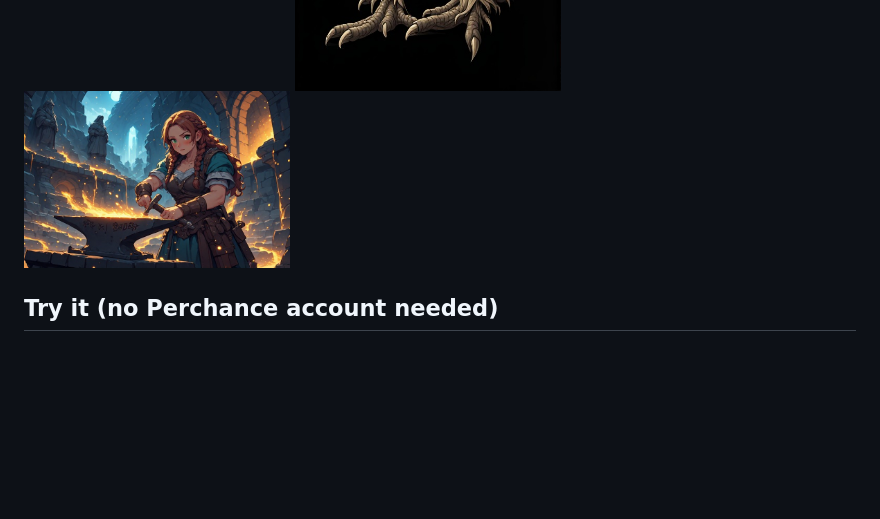
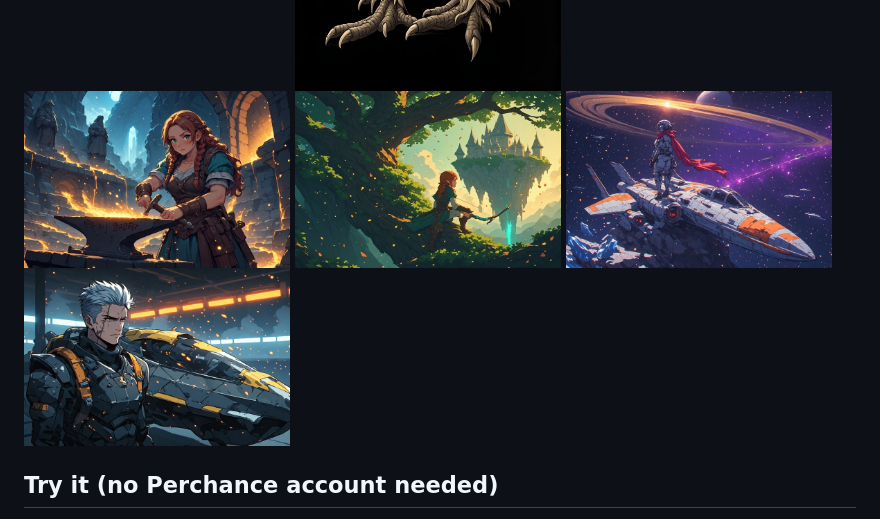
Before and after one commit to purdygeorgeedward-dev/Claude-Perchance, a Markdown page: README.md, the part around the change. Rendered like a GitHub page; pictures changed too: docs/gallery/17-elf-archer.jpg (added), docs/gallery/18-space-pilot.jpg (added), docs/gallery/19-mech-pilot.jpg (added); blank space fills up the shorter version.

Commit message:
README gallery: add the last 3 renders (19 total)
Co-Authored-By: Claude Opus 5.5 <noreply@anthropic.com>
Claude-Session: https://claude.ai/code/session_01SJtkDZvkptaPK4T8CAAXiX

```diff
--- a/README.md
+++ b/README.md
@@ -29,6 +29,9 @@ All of these images were made by Claude with Perchance: Claude wrote the prompts
 <img src="docs/gallery/14-witch-flight.jpg" width="32%" alt="A witch on a broom over a lantern-lit harbour town">
 <img src="docs/gallery/15-blacksmith.jpg" width="32%" alt="A woman forging at an anvil">
 <img src="docs/gallery/16-retro-hacker.jpg" width="32%" alt="A hacker at a green-screen terminal in a cyberpunk city">
+<img src="docs/gallery/17-elf-archer.jpg" width="32%" alt="An elf archer in a giant tree looking at a floating castle">
+<img src="docs/gallery/18-space-pilot.jpg" width="32%" alt="A space pilot with a red scarf on a starship under a ringed planet">
+<img src="docs/gallery/19-mech-pilot.jpg" width="32%" alt="A silver-haired pilot in armour beside a black and gold fighter">
 </p>
 
 ## Try it (no Perchance account needed)
```
